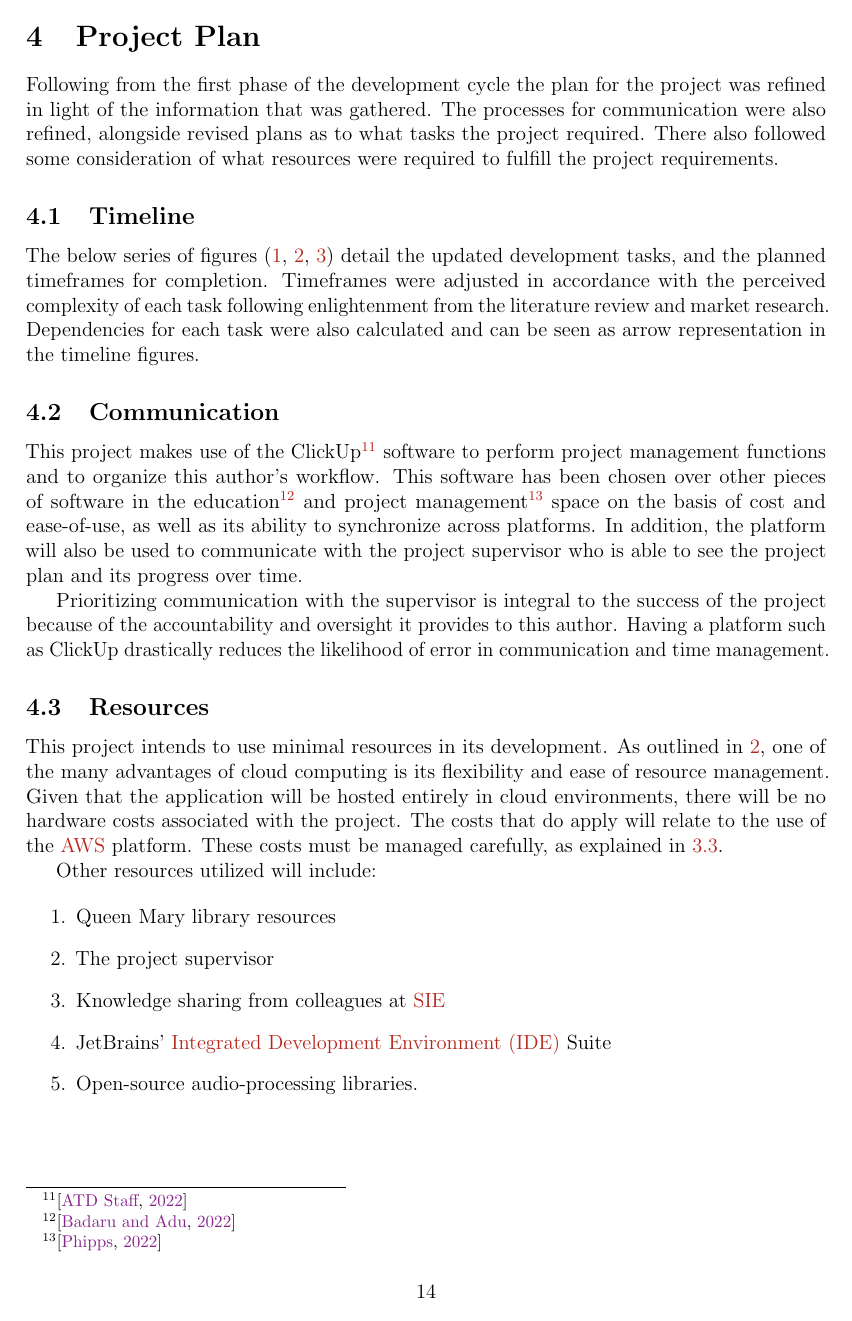
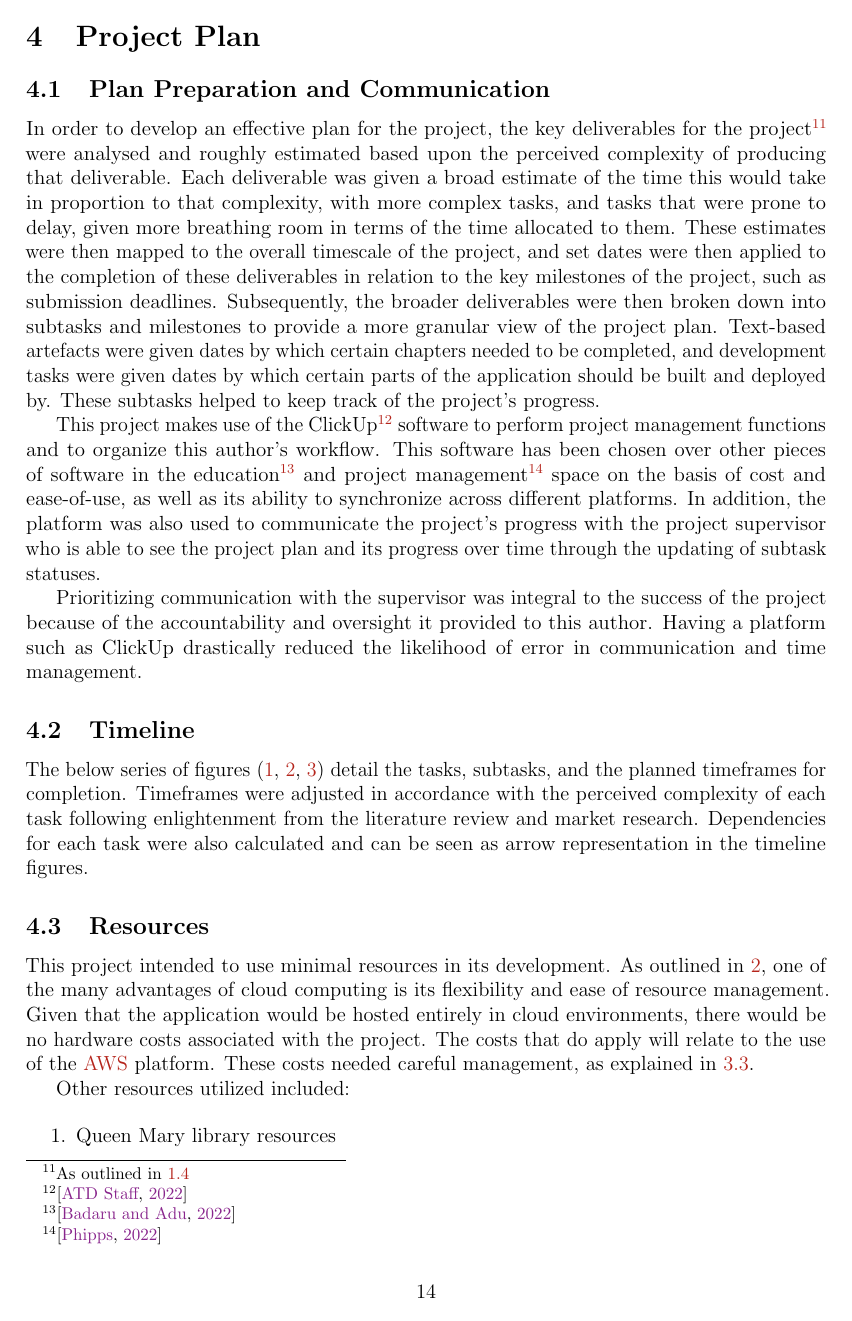
Before and after one commit to callumjohnspiller/--QMUL--spatialisation-as-a-service, a LaTeX document (docs/src/main.tex, which reads docs/src/sections/project-plan.tex): page 15 of 20 before the commit and page 15 of 21 after it. Compiled offline with pdfLaTeX.

```diff
--- a/docs/src/sections/project-plan.tex
+++ b/docs/src/sections/project-plan.tex
@@ -7,13 +7,25 @@
 
 \normalsize
 
-Following from the first phase of the development cycle the plan for the project was refined in light of the information that was gathered.
-The processes for communication were also refined, alongside revised plans as to what tasks the project required.
-There also followed some consideration of what resources were required to fulfill the project requirements.
+\subsection{Plan Preparation and Communication}\label{subsec:plan-preparation-and-communication}
+
+In order to develop an effective plan for the project, the key deliverables for the project\footnote{As outlined in~\ref{subsec:project-objectives}} were analysed and roughly estimated based upon the perceived complexity of producing that deliverable.
+Each deliverable was given a broad estimate of the time this would take in proportion to that complexity, with more complex tasks, and tasks that were prone to delay, given more breathing room in terms of the time allocated to them.
+These estimates were then mapped to the overall timescale of the project, and set dates were then applied to the completion of these deliverables in relation to the key milestones of the project, such as submission deadlines.
+Subsequently, the broader deliverables were then broken down into subtasks and milestones to provide a more granular view of the project plan.
+Text-based artefacts were given dates by which certain chapters needed to be completed, and development tasks were given dates by which certain parts of the application should be built and deployed by.
+These subtasks helped to keep track of the project's progress.
+
+This project makes use of the ClickUp\footnote{\citep{clickup}} software to perform project management functions and to organize this author’s workflow.
+This software has been chosen over other pieces of software in the education\footnote{\citep{education_software}} and project management\footnote{\citep{pm_software}} space on the basis of cost and ease-of-use, as well as its ability to synchronize across different platforms.
+In addition, the platform was also used to communicate the project's progress with the project supervisor who is able to see the project plan and its progress over time through the updating of subtask statuses.
+
+Prioritizing communication with the supervisor was integral to the success of the project because of the accountability and oversight it provided to this author.
+Having a platform such as ClickUp drastically reduced the likelihood of error in communication and time management.
 
 \subsection{Timeline}\label{subsec:timeline}
 
-The below series of figures (\ref{fig:timeline1},~\ref{fig:timeline2},~\ref{fig:timeline3}) detail the updated development tasks, and the planned timeframes for completion.
+The below series of figures (\ref{fig:timeline1},~\ref{fig:timeline2},~\ref{fig:timeline3}) detail the tasks, subtasks, and the planned timeframes for completion.
 Timeframes were adjusted in accordance with the perceived complexity of each task following enlightenment from the literature review and market research.
 Dependencies for each task were also calculated and can be seen as arrow representation in the timeline figures.
 
@@ -32,24 +44,15 @@
     \endminipage
 \end{figure}
 
-\subsection{Communication}\label{subsec:communication}
-
-This project makes use of the ClickUp\footnote{\citep{clickup}} software to perform project management functions and to organize this author’s workflow.
-This software has been chosen over other pieces of software in the education\footnote{\citep{education_software}} and project management\footnote{\citep{pm_software}} space on the basis of cost and ease-of-use, as well as its ability to synchronize across platforms.
-In addition, the platform will also be used to communicate with the project supervisor who is able to see the project plan and its progress over time.
-
-Prioritizing communication with the supervisor is integral to the success of the project because of the accountability and oversight it provides to this author.
-Having a platform such as ClickUp drastically reduces the likelihood of error in communication and time management.
-
 \subsection{Resources}\label{subsec:resources}
 
-This project intends to use minimal resources in its development.
+This project intended to use minimal resources in its development.
 As outlined in~\ref{sec:literature-review}, one of the many advantages of cloud computing is its flexibility and ease of resource management.
-Given that the application will be hosted entirely in cloud environments, there will be no hardware costs associated with the project.
+Given that the application would be hosted entirely in cloud environments, there would be no hardware costs associated with the project.
 The costs that do apply will relate to the use of the~\gls{aws} platform.
-These costs must be managed carefully, as explained in~\ref{subsec:business-risks}.
+These costs needed careful management, as explained in~\ref{subsec:business-risks}.
 
-Other resources utilized will include:
+Other resources utilized included:
 
 \begin{enumerate}
     \item Queen Mary library resources
```
Also changed, not shown: docs/src/sections/introduction.tex (+1 -1 lines), docs/src/sections/project-plan.tex (1 more changed lines), 1 other file.
